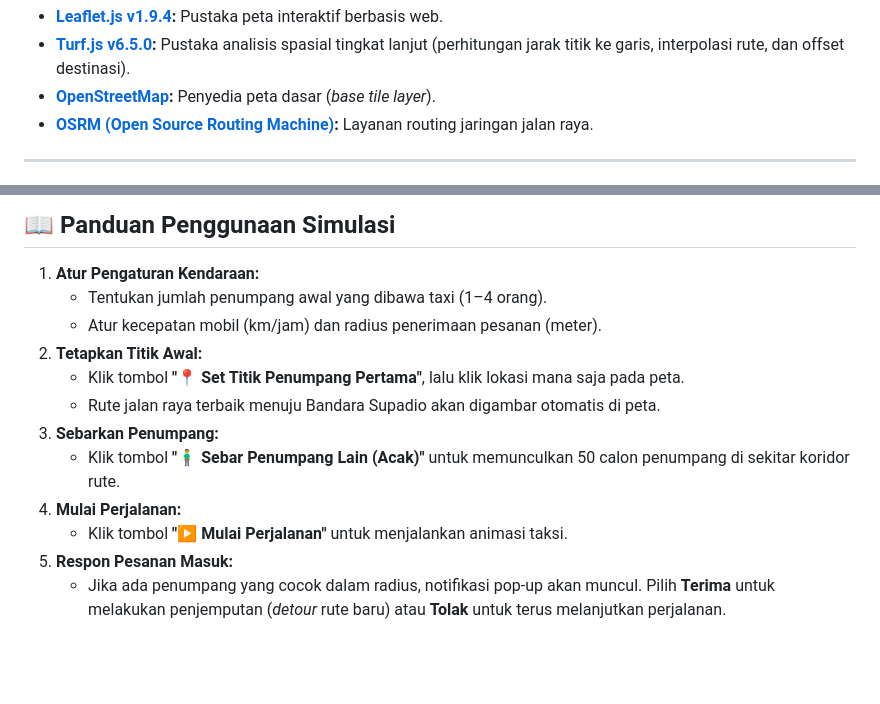
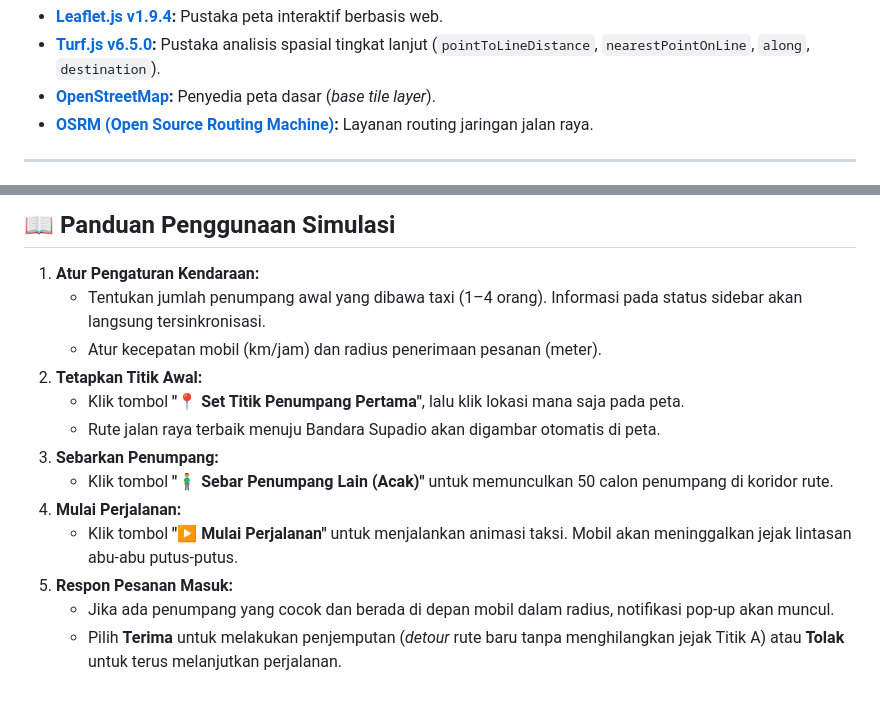
Before and after one commit to alvinciputra028-art/simulasi_taxi_sharing, a Markdown page: README.md, 2 parts joined by grey strips. Drawn GitHub-style; blank space fills up the shorter version.

```diff
--- a/README.md
+++ b/README.md
@@ -68,5 +74,5 @@ simulasi_taxi_sharing/
 - **[Leaflet.js v1.9.4](https://leafletjs.com/):** Pustaka peta interaktif berbasis web.
-- **[Turf.js v6.5.0](https://turfjs.org/):** Pustaka analisis spasial tingkat lanjut (perhitungan jarak titik ke garis, interpolasi rute, dan offset destinasi).
+- **[Turf.js v6.5.0](https://turfjs.org/):** Pustaka analisis spasial tingkat lanjut (`pointToLineDistance`, `nearestPointOnLine`, `along`, `destination`).
 - **[OpenStreetMap](https://www.openstreetmap.org/):** Penyedia peta dasar (*base tile layer*).
 - **[OSRM (Open Source Routing Machine)](http://project-osrm.org/):** Layanan routing jaringan jalan raya.
 
@@ -92,14 +98,15 @@ Karena proyek ini menggunakan fitur standar **ES6 Modules**, file web harus dija
 ## 📖 Panduan Penggunaan Simulasi
 
 1. **Atur Pengaturan Kendaraan:**
-   - Tentukan jumlah penumpang awal yang dibawa taxi (1–4 orang).
+   - Tentukan jumlah penumpang awal yang dibawa taxi (1–4 orang). Informasi pada status sidebar akan langsung tersinkronisasi.
    - Atur kecepatan mobil (km/jam) dan radius penerimaan pesanan (meter).
 2. **Tetapkan Titik Awal:**
    - Klik tombol **"📍 Set Titik Penumpang Pertama"**, lalu klik lokasi mana saja pada peta.
    - Rute jalan raya terbaik menuju Bandara Supadio akan digambar otomatis di peta.
 3. **Sebarkan Penumpang:**
-   - Klik tombol **"🧍‍♂️ Sebar Penumpang Lain (Acak)"** untuk memunculkan 50 calon penumpang di sekitar koridor rute.
+   - Klik tombol **"🧍‍♂️ Sebar Penumpang Lain (Acak)"** untuk memunculkan 50 calon penumpang di koridor rute.
 4. **Mulai Perjalanan:**
-   - Klik tombol **"▶ Mulai Perjalanan"** untuk menjalankan animasi taksi.
+   - Klik tombol **"▶ Mulai Perjalanan"** untuk menjalankan animasi taksi. Mobil akan meninggalkan jejak lintasan abu-abu putus-putus.
 5. **Respon Pesanan Masuk:**
-   - Jika ada penumpang yang cocok dalam radius, notifikasi pop-up akan muncul. Pilih **Terima** untuk melakukan penjemputan (*detour* rute baru) atau **Tolak** untuk terus melanjutkan perjalanan.
+   - Jika ada penumpang yang cocok dan berada di depan mobil dalam radius, notifikasi pop-up akan muncul.
+   - Pilih **Terima** untuk melakukan penjemputan (*detour* rute baru tanpa menghilangkan jejak Titik A) atau **Tolak** untuk terus melanjutkan perjalanan.
```
Also changed, not shown: other parts of README.md (+26 -20 lines).
